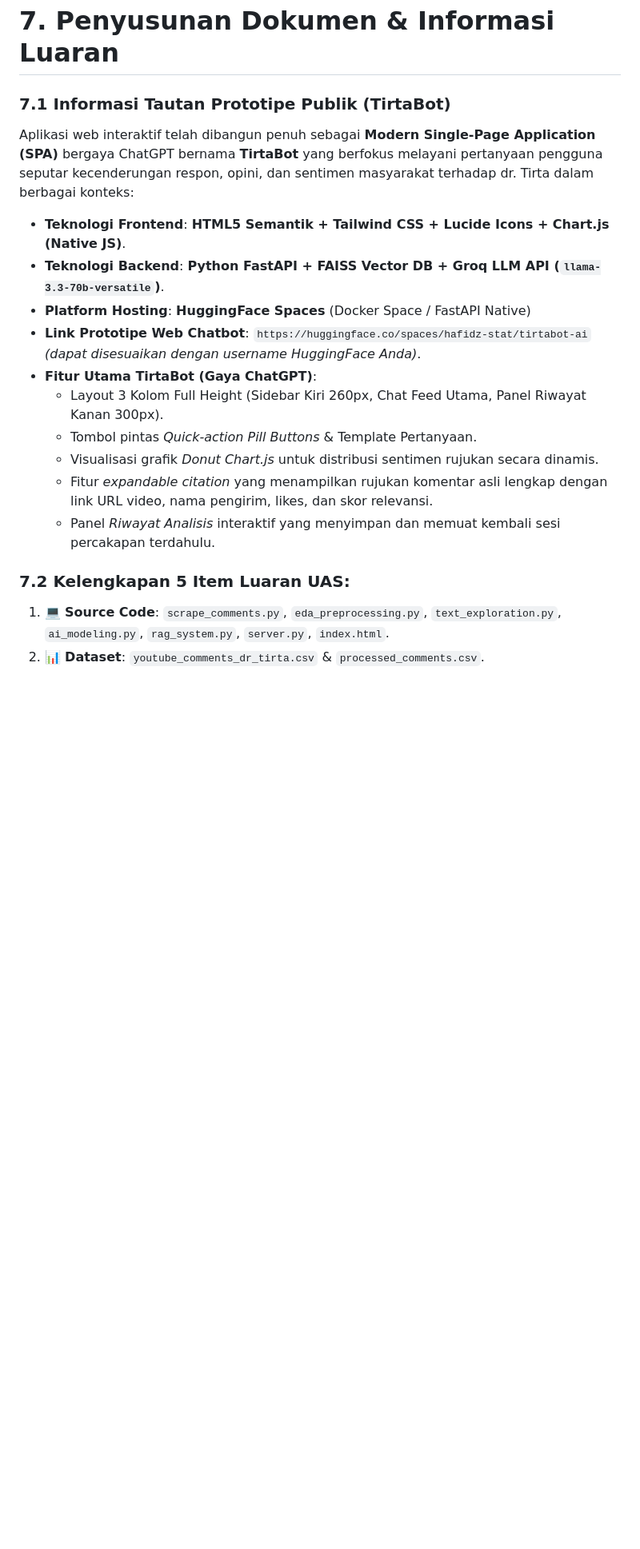
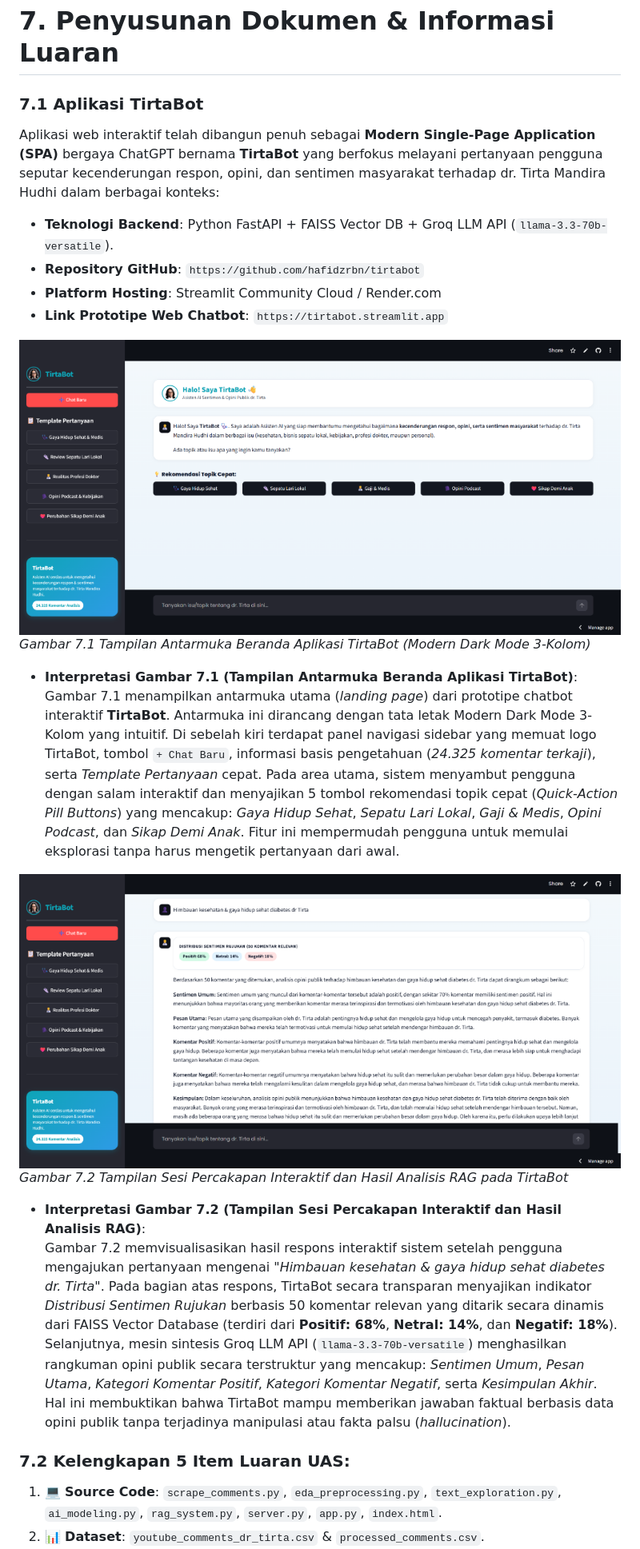
Before and after one commit to hafidzrbn/tirtabot, a Markdown page: laporan_uas_ttos.md, the part around one of its changes. Shown at 80% size. GitHub-like rendering; pictures changed too: output_plots/tirtabot_app_ui.png (added), output_plots/tirtabot_chat_session.png (added); blank space fills up the shorter version.

Commit message:
Update Chapter 7 in report with TirtaBot screenshots, captions, and detailed interpretations

```diff
--- a/laporan_uas_ttos.md
+++ b/laporan_uas_ttos.md
@@ -246,19 +246,25 @@ Pengujian pada 5 pertanyaan wajib membuktikan bahwa penggabungan FAISS Vector St
 
 # 7. Penyusunan Dokumen & Informasi Luaran
 
-### 7.1 Informasi Tautan Prototipe Publik (TirtaBot)
-Aplikasi web interaktif telah dibangun penuh sebagai **Modern Single-Page Application (SPA)** bergaya ChatGPT bernama **TirtaBot** yang berfokus melayani pertanyaan pengguna seputar kecenderungan respon, opini, dan sentimen masyarakat terhadap dr. Tirta dalam berbagai konteks:
-* **Teknologi Frontend**: **HTML5 Semantik + Tailwind CSS + Lucide Icons + Chart.js (Native JS)**.
-* **Teknologi Backend**: **Python FastAPI + FAISS Vector DB + Groq LLM API (`llama-3.3-70b-versatile`)**.
-* **Platform Hosting**: **HuggingFace Spaces** (Docker Space / FastAPI Native)
-* **Link Prototipe Web Chatbot**: `https://huggingface.co/spaces/hafidz-stat/tirtabot-ai` *(dapat disesuaikan dengan username HuggingFace Anda)*.
-* **Fitur Utama TirtaBot (Gaya ChatGPT)**:
-  - Layout 3 Kolom Full Height (Sidebar Kiri 260px, Chat Feed Utama, Panel Riwayat Kanan 300px).
-  - Tombol pintas *Quick-action Pill Buttons* & Template Pertanyaan.
-  - Visualisasi grafik *Donut Chart.js* untuk distribusi sentimen rujukan secara dinamis.
-  - Fitur *expandable citation* yang menampilkan rujukan komentar asli lengkap dengan link URL video, nama pengirim, likes, dan skor relevansi.
-  - Panel *Riwayat Analisis* interaktif yang menyimpan dan memuat kembali sesi percakapan terdahulu.
+### 7.1 Aplikasi TirtaBot
+Aplikasi web interaktif telah dibangun penuh sebagai **Modern Single-Page Application (SPA)** bergaya ChatGPT bernama **TirtaBot** yang berfokus melayani pertanyaan pengguna seputar kecenderungan respon, opini, dan sentimen masyarakat terhadap dr. Tirta Mandira Hudhi dalam berbagai konteks:
+* **Teknologi Backend**: Python FastAPI + FAISS Vector DB + Groq LLM API (`llama-3.3-70b-versatile`).
+* **Repository GitHub**: `https://github.com/hafidzrbn/tirtabot`
+* **Platform Hosting**: Streamlit Community Cloud / Render.com
+* **Link Prototipe Web Chatbot**: `https://tirtabot.streamlit.app`
+
+![Gambar 7.1 Tampilan Antarmuka Beranda Aplikasi TirtaBot](output_plots/tirtabot_app_ui.png)
+*Gambar 7.1 Tampilan Antarmuka Beranda Aplikasi TirtaBot (Modern Dark Mode 3-Kolom)*
+
+* **Interpretasi Gambar 7.1 (Tampilan Antarmuka Beranda Aplikasi TirtaBot)**:
+  Gambar 7.1 menampilkan antarmuka utama (*landing page*) dari prototipe chatbot interaktif **TirtaBot**. Antarmuka ini dirancang dengan tata letak Modern Dark Mode 3-Kolom yang intuitif. Di sebelah kiri terdapat panel navigasi sidebar yang memuat logo TirtaBot, tombol `+ Chat Baru`, informasi basis pengetahuan (*24.325 komentar terkaji*), serta *Template Pertanyaan* cepat. Pada area utama, sistem menyambut pengguna dengan salam interaktif dan menyajikan 5 tombol rekomendasi topik cepat (*Quick-Action Pill Buttons*) yang mencakup: *Gaya Hidup Sehat*, *Sepatu Lari Lokal*, *Gaji & Medis*, *Opini Podcast*, dan *Sikap Demi Anak*. Fitur ini mempermudah pengguna untuk memulai eksplorasi tanpa harus mengetik pertanyaan dari awal.
+
+![Gambar 7.2 Tampilan Sesi Percakapan Interaktif dan Distribusi Sentimen Rujukan pada TirtaBot](output_plots/tirtabot_chat_session.png)
+*Gambar 7.2 Tampilan Sesi Percakapan Interaktif dan Hasil Analisis RAG pada TirtaBot*
+
+* **Interpretasi Gambar 7.2 (Tampilan Sesi Percakapan Interaktif dan Hasil Analisis RAG)**:
+  Gambar 7.2 memvisualisasikan hasil respons interaktif sistem setelah pengguna mengajukan pertanyaan mengenai *"Himbauan kesehatan & gaya hidup sehat diabetes dr. Tirta"*. Pada bagian atas respons, TirtaBot secara transparan menyajikan indikator *Distribusi Sentimen Rujukan* berbasis 50 komentar relevan yang ditarik secara dinamis dari FAISS Vector Database (terdiri dari **Positif: 68%**, **Netral: 14%**, dan **Negatif: 18%**). Selanjutnya, mesin sintesis Groq LLM API (`llama-3.3-70b-versatile`) menghasilkan rangkuman opini publik secara terstruktur yang mencakup: *Sentimen Umum*, *Pesan Utama*, *Kategori Komentar Positif*, *Kategori Komentar Negatif*, serta *Kesimpulan Akhir*. Hal ini membuktikan bahwa TirtaBot mampu memberikan jawaban faktual berbasis data opini publik tanpa terjadinya manipulasi atau fakta palsu (*hallucination*).
 
 ### 7.2 Kelengkapan 5 Item Luaran UAS:
-1. 💻 **Source Code**: `scrape_comments.py`, `eda_preprocessing.py`, `text_exploration.py`, `ai_modeling.py`, `rag_system.py`, `server.py`, `index.html`.
+1. 💻 **Source Code**: `scrape_comments.py`, `eda_preprocessing.py`, `text_exploration.py`, `ai_modeling.py`, `rag_system.py`, `server.py`, `app.py`, `index.html`.
 2. 📊 **Dataset**: `youtube_comments_dr_tirta.csv` & `processed_comments.csv`.
```
Also changed, not shown: other parts of laporan_uas_ttos.md (+2 -2 lines), 2 other files.
